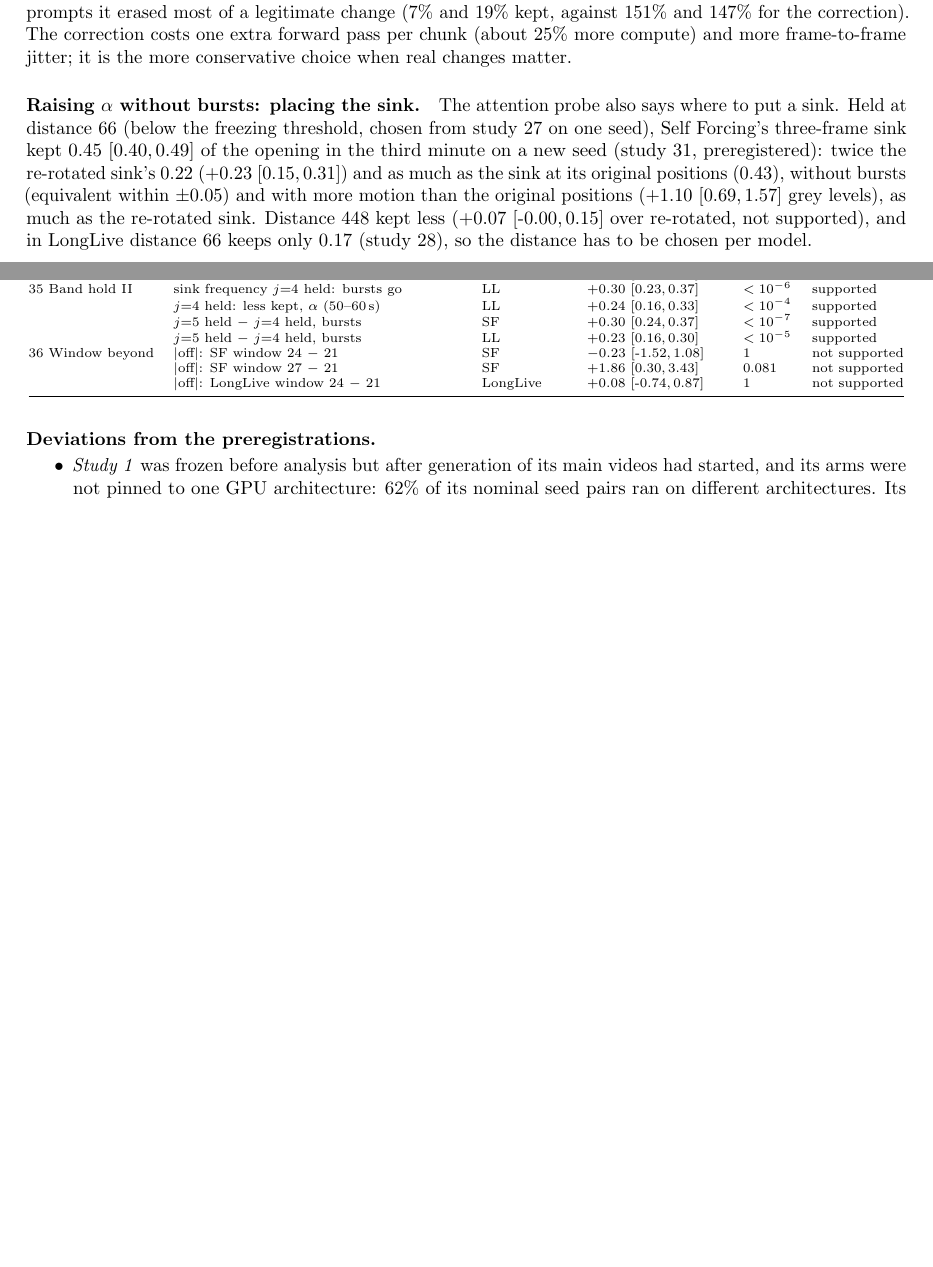
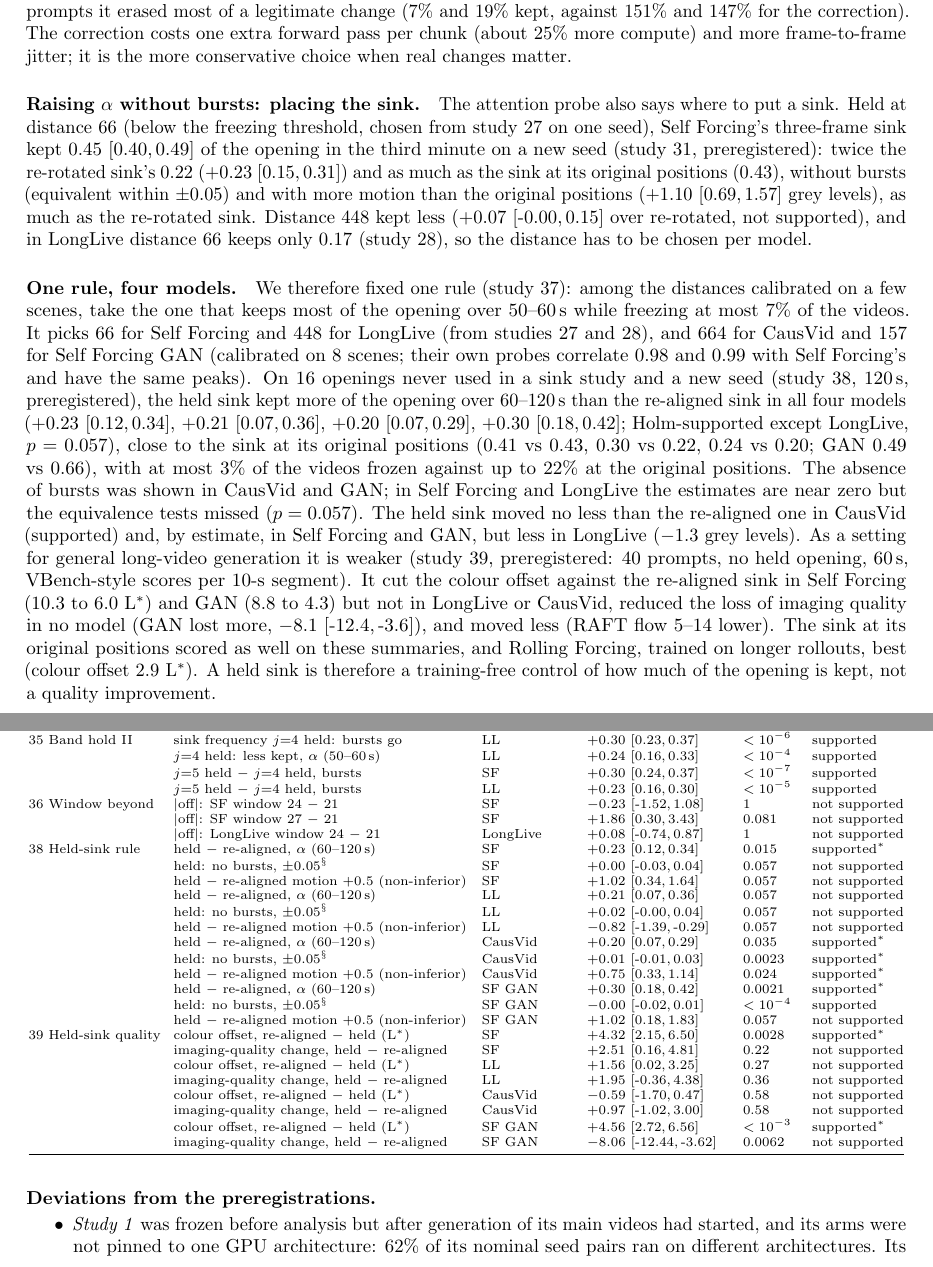
Before and after one commit to ElaineYilinW/drift-to-default, a LaTeX paper (paper/main.tex, which reads paper/sec_levers.tex, paper/tab_primary.tex): two parts of pages 9 and 14 of 24, joined at a grey line, cut so that both start at the same text, the shorter picture padded with empty space. Compiled offline with pdfLaTeX.

Commit message:
Studies 37-39: a held-sink distance chosen by one rule, tested on four models and on VBench-style quality
Co-Authored-By: Claude Opus 5.5 <noreply@anthropic.com>

```diff
--- a/paper/sec_levers.tex
+++ b/paper/sec_levers.tex
@@ -28,6 +28,25 @@ without bursts (equivalent within $\pm0.05$) and with more motion than the origi
 \ci{-0.00}{0.15} over re-rotated, not supported), and in LongLive distance 66 keeps only 0.17 (study 28), so the
 distance has to be chosen per model.
 
+\paragraph{One rule, four models.} We therefore fixed one rule (study 37): among the distances calibrated on a few
+scenes, take the one that keeps most of the opening over 50--60\,s while freezing at most 7\% of the videos. It picks 66
+for Self Forcing and 448 for LongLive (from studies 27 and 28), and 664 for CausVid and 157 for Self Forcing GAN
+(calibrated on 8 scenes; their own probes correlate 0.98 and 0.99 with Self Forcing's and have the same peaks). On 16
+openings never used in a sink study and a new seed (study 38, 120\,s, preregistered), the held sink kept more of the
+opening over 60--120\,s than the re-aligned sink in all four models ($+0.23$ \ci{0.12}{0.34}, $+0.21$ \ci{0.07}{0.36},
+$+0.20$ \ci{0.07}{0.29}, $+0.30$ \ci{0.18}{0.42}; Holm-supported except LongLive, $p=0.057$), close to the sink at its
+original positions (0.41 vs 0.43, 0.30 vs 0.22, 0.24 vs 0.20; GAN 0.49 vs 0.66), with at most 3\% of the videos
+frozen against up to 22\% at the original positions. The absence of bursts was shown in CausVid and GAN; in Self
+Forcing and LongLive the estimates are near zero but the equivalence tests missed ($p=0.057$). The held sink moved no
+less than the re-aligned one in CausVid (supported) and, by estimate, in Self Forcing and GAN, but less in LongLive
+($-1.3$ grey levels). As a setting for general long-video generation it is weaker (study 39, preregistered: 40 prompts,
+no held opening, 60\,s, VBench-style scores per 10-s segment). It cut the colour offset against the re-aligned sink in
+Self Forcing (10.3 to 6.0~\Lstar) and GAN (8.8 to 4.3) but not in LongLive or CausVid, reduced the loss of imaging
+quality in no model (GAN lost more, $-8.1$ \ci{-12.4}{-3.6}), and moved less (RAFT flow 5--14 lower). The sink at its
+original positions scored as well on these summaries, and Rolling Forcing, trained on longer rollouts, best (colour
+offset 2.9~\Lstar). A held sink is therefore a training-free control of how much of the opening is kept, not a quality
+improvement.
+
 \begin{table}[t]
 \centering\footnotesize
 \caption{Correction versus post-hoc colour matching and deeper sinks (study 2 confirmation set: 40 held-out prompts
--- a/paper/tab_primary.tex
+++ b/paper/tab_primary.tex
@@ -147,6 +147,26 @@ Study & Test & Model & Estimate [95\% CI] & $p_{\text{Holm}}$ & Outcome \\
 36 Window beyond & $|$off$|$: SF window 24 $-$ 21 & SF & $-0.23$ \ci{-1.52}{1.08} & 1 & not supported \\
   & $|$off$|$: SF window 27 $-$ 21 & SF & $+1.86$ \ci{0.30}{3.43} & 0.081 & not supported \\
   & $|$off$|$: LongLive window 24 $-$ 21 & LongLive & $+0.08$ \ci{-0.74}{0.87} & 1 & not supported \\
+38 Held-sink rule & held $-$ re-aligned, $\alpha$ (60--120\,s) & SF & $+0.23$ \ci{0.12}{0.34} & 0.015 & supported$^{*}$ \\
+ & held: no bursts, $\pm0.05^{\S}$ & SF & $+0.00$ \ci{-0.03}{0.04} & 0.057 & not supported \\
+ & held $-$ re-aligned motion $+0.5$ (non-inferior) & SF & $+1.02$ \ci{0.34}{1.64} & 0.057 & not supported \\
+ & held $-$ re-aligned, $\alpha$ (60--120\,s) & LL & $+0.21$ \ci{0.07}{0.36} & 0.057 & not supported \\
+ & held: no bursts, $\pm0.05^{\S}$ & LL & $+0.02$ \ci{-0.00}{0.04} & 0.057 & not supported \\
+ & held $-$ re-aligned motion $+0.5$ (non-inferior) & LL & $-0.82$ \ci{-1.39}{-0.29} & 0.057 & not supported \\
+ & held $-$ re-aligned, $\alpha$ (60--120\,s) & CausVid & $+0.20$ \ci{0.07}{0.29} & 0.035 & supported$^{*}$ \\
+ & held: no bursts, $\pm0.05^{\S}$ & CausVid & $+0.01$ \ci{-0.01}{0.03} & 0.0023 & supported$^{*}$ \\
+ & held $-$ re-aligned motion $+0.5$ (non-inferior) & CausVid & $+0.75$ \ci{0.33}{1.14} & 0.024 & supported$^{*}$ \\
+ & held $-$ re-aligned, $\alpha$ (60--120\,s) & SF GAN & $+0.30$ \ci{0.18}{0.42} & 0.0021 & supported$^{*}$ \\
+ & held: no bursts, $\pm0.05^{\S}$ & SF GAN & $-0.00$ \ci{-0.02}{0.01} & $<10^{-4}$ & supported \\
+ & held $-$ re-aligned motion $+0.5$ (non-inferior) & SF GAN & $+1.02$ \ci{0.18}{1.83} & 0.057 & not supported \\
+39 Held-sink quality & colour offset, re-aligned $-$ held (\Lstar) & SF & $+4.32$ \ci{2.15}{6.50} & 0.0028 & supported$^{*}$ \\
+ & imaging-quality change, held $-$ re-aligned & SF & $+2.51$ \ci{0.16}{4.81} & 0.22 & not supported \\
+ & colour offset, re-aligned $-$ held (\Lstar) & LL & $+1.56$ \ci{0.02}{3.25} & 0.27 & not supported \\
+ & imaging-quality change, held $-$ re-aligned & LL & $+1.95$ \ci{-0.36}{4.38} & 0.36 & not supported \\
+ & colour offset, re-aligned $-$ held (\Lstar) & CausVid & $-0.59$ \ci{-1.70}{0.47} & 0.58 & not supported \\
+ & imaging-quality change, held $-$ re-aligned & CausVid & $+0.97$ \ci{-1.02}{3.00} & 0.58 & not supported \\
+ & colour offset, re-aligned $-$ held (\Lstar) & SF GAN & $+4.56$ \ci{2.72}{6.56} & $<10^{-3}$ & supported$^{*}$ \\
+ & imaging-quality change, held $-$ re-aligned & SF GAN & $-8.06$ \ci{-12.44}{-3.62} & 0.0062 & not supported \\
 %NEWROWS
 \end{longtable}
 }
```
Also changed, not shown: paper/main.tex (+7 -6 lines), paper/sec_discussion.tex (+1 -1 lines), README.md, docs/README.md, paper/main.pdf, results/README.md, paper/tab_primary.tex (2 more changed lines), 8 other files.
